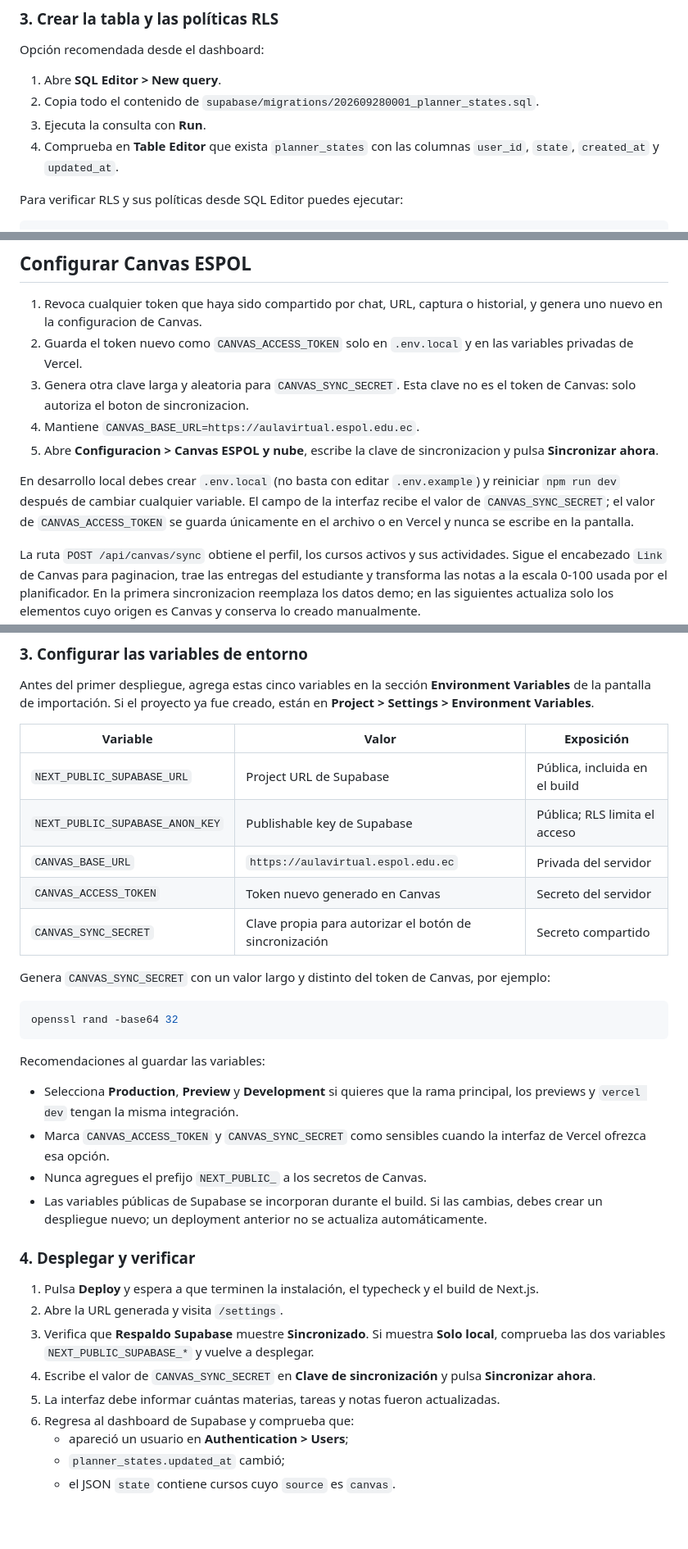
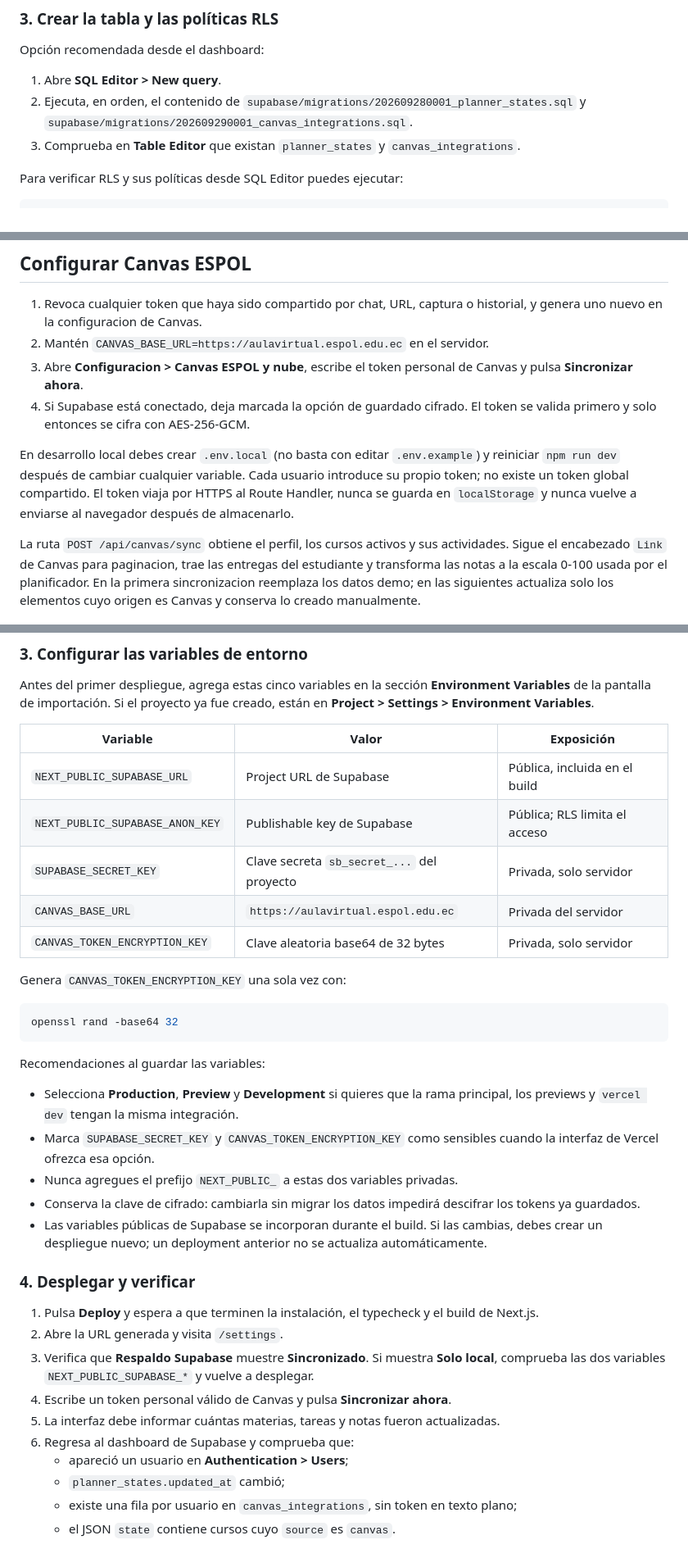
Before and after one commit to lizx295/academic-planner, a Markdown page: README.md, 3 parts joined by grey strips. Shown at 82% size. GitHub-like rendering; blank space fills up the shorter version.

Commit message:
docs(security): explain multi-user Canvas setup

````diff
--- a/README.md
+++ b/README.md
@@ -86,11 +86,11 @@ usado por las políticas de la migración. No es lo mismo que la API key públic
 Opción recomendada desde el dashboard:
 
 1. Abre **SQL Editor > New query**.
-2. Copia todo el contenido de
-   `supabase/migrations/202609280001_planner_states.sql`.
-3. Ejecuta la consulta con **Run**.
-4. Comprueba en **Table Editor** que exista `planner_states` con las columnas
-   `user_id`, `state`, `created_at` y `updated_at`.
+2. Ejecuta, en orden, el contenido de
+   `supabase/migrations/202609280001_planner_states.sql` y
+   `supabase/migrations/202609290001_canvas_integrations.sql`.
+3. Comprueba en **Table Editor** que existan `planner_states` y
+   `canvas_integrations`.
 
 Para verificar RLS y sus políticas desde SQL Editor puedes ejecutar:
 
@@ -174,19 +180,17 @@ regrese la conexión.
 
 1. Revoca cualquier token que haya sido compartido por chat, URL, captura o
    historial, y genera uno nuevo en la configuracion de Canvas.
-2. Guarda el token nuevo como `CANVAS_ACCESS_TOKEN` solo en `.env.local` y en
-   las variables privadas de Vercel.
-3. Genera otra clave larga y aleatoria para `CANVAS_SYNC_SECRET`. Esta clave no
-   es el token de Canvas: solo autoriza el boton de sincronizacion.
-4. Mantiene `CANVAS_BASE_URL=https://aulavirtual.espol.edu.ec`.
-5. Abre **Configuracion > Canvas ESPOL y nube**, escribe la clave de
-   sincronizacion y pulsa **Sincronizar ahora**.
+2. Mantén `CANVAS_BASE_URL=https://aulavirtual.espol.edu.ec` en el servidor.
+3. Abre **Configuracion > Canvas ESPOL y nube**, escribe el token personal de
+   Canvas y pulsa **Sincronizar ahora**.
+4. Si Supabase está conectado, deja marcada la opción de guardado cifrado. El
+   token se valida primero y solo entonces se cifra con AES-256-GCM.
 
 En desarrollo local debes crear `.env.local` (no basta con editar
 `.env.example`) y reiniciar `npm run dev` después de cambiar cualquier variable.
-El campo de la interfaz recibe el valor de `CANVAS_SYNC_SECRET`; el valor de
-`CANVAS_ACCESS_TOKEN` se guarda únicamente en el archivo o en Vercel y nunca se
-escribe en la pantalla.
+Cada usuario introduce su propio token; no existe un token global compartido.
+El token viaja por HTTPS al Route Handler, nunca se guarda en `localStorage` y
+nunca vuelve a enviarse al navegador después de almacenarlo.
 
 La ruta `POST /api/canvas/sync` obtiene el perfil, los cursos activos y sus
 actividades. Sigue el encabezado `Link` de Canvas para paginacion, trae las
@@ -235,12 +239,11 @@ creado, están en **Project > Settings > Environment Variables**.
 | --- | --- | --- |
 | `NEXT_PUBLIC_SUPABASE_URL` | Project URL de Supabase | Pública, incluida en el build |
 | `NEXT_PUBLIC_SUPABASE_ANON_KEY` | Publishable key de Supabase | Pública; RLS limita el acceso |
+| `SUPABASE_SECRET_KEY` | Clave secreta `sb_secret_...` del proyecto | Privada, solo servidor |
 | `CANVAS_BASE_URL` | `https://aulavirtual.espol.edu.ec` | Privada del servidor |
-| `CANVAS_ACCESS_TOKEN` | Token nuevo generado en Canvas | Secreto del servidor |
-| `CANVAS_SYNC_SECRET` | Clave propia para autorizar el botón de sincronización | Secreto compartido |
+| `CANVAS_TOKEN_ENCRYPTION_KEY` | Clave aleatoria base64 de 32 bytes | Privada, solo servidor |
 
-Genera `CANVAS_SYNC_SECRET` con un valor largo y distinto del token de Canvas,
-por ejemplo:
+Genera `CANVAS_TOKEN_ENCRYPTION_KEY` una sola vez con:
 
 ```bash
 openssl rand -base64 32
@@ -250,9 +253,11 @@ Recomendaciones al guardar las variables:
 
 - Selecciona **Production**, **Preview** y **Development** si quieres que la
   rama principal, los previews y `vercel dev` tengan la misma integración.
-- Marca `CANVAS_ACCESS_TOKEN` y `CANVAS_SYNC_SECRET` como sensibles cuando la
-  interfaz de Vercel ofrezca esa opción.
-- Nunca agregues el prefijo `NEXT_PUBLIC_` a los secretos de Canvas.
+- Marca `SUPABASE_SECRET_KEY` y `CANVAS_TOKEN_ENCRYPTION_KEY` como
+  sensibles cuando la interfaz de Vercel ofrezca esa opción.
+- Nunca agregues el prefijo `NEXT_PUBLIC_` a estas dos variables privadas.
+- Conserva la clave de cifrado: cambiarla sin migrar los datos impedirá descifrar
+  los tokens ya guardados.
 - Las variables públicas de Supabase se incorporan durante el build. Si las
   cambias, debes crear un despliegue nuevo; un deployment anterior no se
   actualiza automáticamente.
@@ -265,13 +270,13 @@ Recomendaciones al guardar las variables:
 3. Verifica que **Respaldo Supabase** muestre **Sincronizado**. Si muestra **Solo
    local**, comprueba las dos variables `NEXT_PUBLIC_SUPABASE_*` y vuelve a
    desplegar.
-4. Escribe el valor de `CANVAS_SYNC_SECRET` en **Clave de sincronización** y
-   pulsa **Sincronizar ahora**.
+4. Escribe un token personal válido de Canvas y pulsa **Sincronizar ahora**.
 5. La interfaz debe informar cuántas materias, tareas y notas fueron
    actualizadas.
 6. Regresa al dashboard de Supabase y comprueba que:
    - apareció un usuario en **Authentication > Users**;
    - `planner_states.updated_at` cambió;
+   - existe una fila por usuario en `canvas_integrations`, sin token en texto plano;
    - el JSON `state` contiene cursos cuyo `source` es `canvas`.
 
 Después de modificar una variable en Vercel, abre **Deployments**, selecciona el
````
Also changed, not shown: other parts of README.md (+21 -12 lines).
